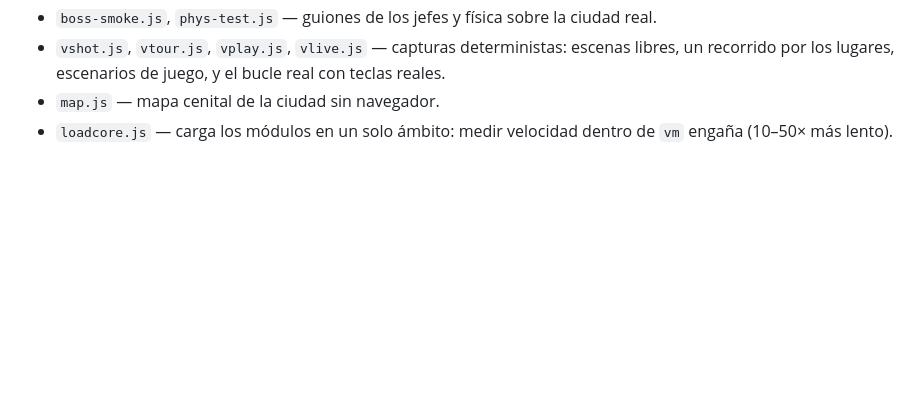
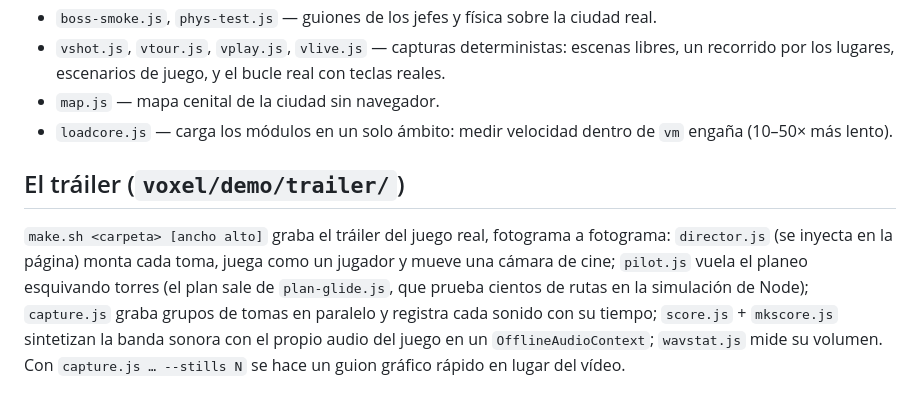
Before and after one commit to irvingnevarez/respaldo, a Markdown page: voxel/README.md, the part around the change. GitHub-like rendering; blank space fills up the shorter version.

Commit message:
Document the trailer tooling; final trailer edit
Two-lane recording, the brawl's reinforcements and homing batarang, tighter
hero and grapple framing, and a mix with trailer dynamics.

Co-Authored-By: Claude <noreply@anthropic.com>
Claude-Session: https://claude.ai/code/session_01A3QiHUK4zNM1TWdbE6zmQE

```diff
--- a/voxel/README.md
+++ b/voxel/README.md
@@ -51,3 +51,13 @@ en cualquier worker y en cualquier orden, y los vecinos coinciden en las costura
 - `vshot.js`, `vtour.js`, `vplay.js`, `vlive.js` — capturas deterministas: escenas libres, un recorrido por los lugares, escenarios de juego, y el bucle real con teclas reales.
 - `map.js` — mapa cenital de la ciudad sin navegador.
 - `loadcore.js` — carga los módulos en un solo ámbito: medir velocidad dentro de `vm` engaña (10–50× más lento).
+
+## El tráiler (`voxel/demo/trailer/`)
+
+`make.sh <carpeta> [ancho alto]` graba el tráiler del juego real, fotograma a fotograma:
+`director.js` (se inyecta en la página) monta cada toma, juega como un jugador y mueve una
+cámara de cine; `pilot.js` vuela el planeo esquivando torres (el plan sale de `plan-glide.js`,
+que prueba cientos de rutas en la simulación de Node); `capture.js` graba grupos de tomas en
+paralelo y registra cada sonido con su tiempo; `score.js` + `mkscore.js` sintetizan la banda
+sonora con el propio audio del juego en un `OfflineAudioContext`; `wavstat.js` mide su volumen.
+Con `capture.js … --stills N` se hace un guion gráfico rápido en lugar del vídeo.
```
